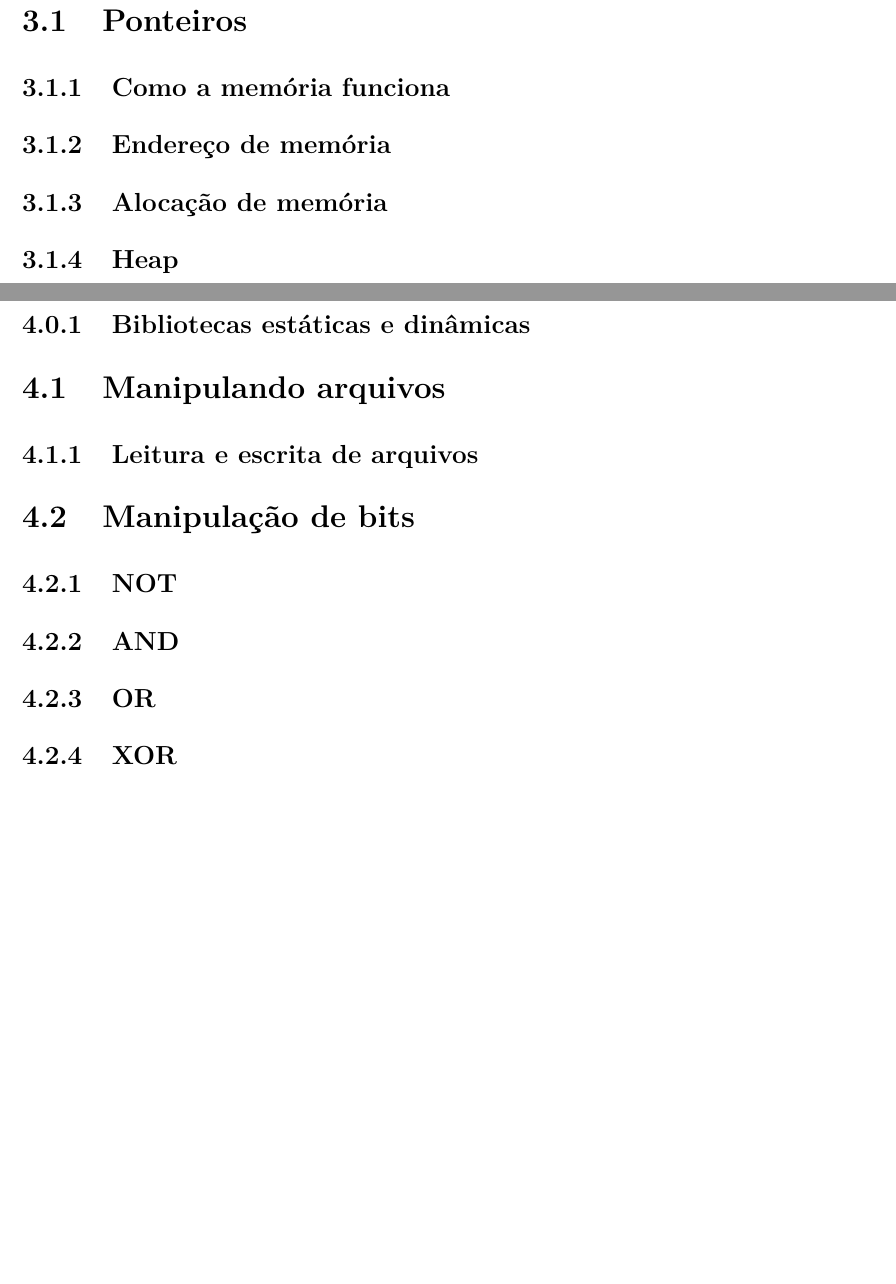
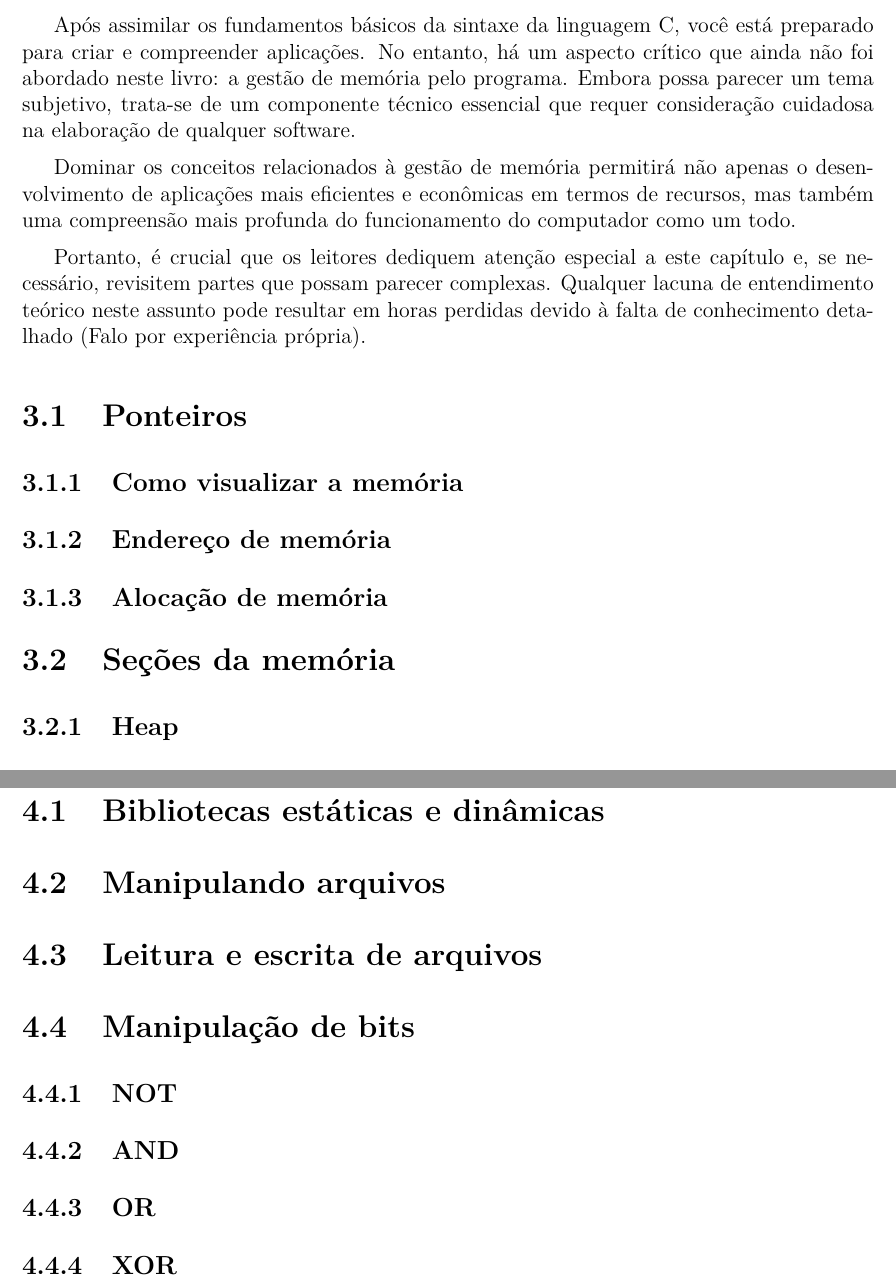
Before and after one commit to Anthhon/Descompilando, a LaTeX book (descompilando.tex, which reads introducao_estrutura_de_dados_e_memoria.tex): two parts of pages 46 and 48 of 52, joined at a grey line, cut at the place of the change, the shorter picture padded with empty space. Compiled offline with pdfLaTeX.

Commit message:
new: introdução capitulo de memoria e estrutura de dados escrita

```diff
--- a/descompilando.tex
+++ b/descompilando.tex
@@ -109,14 +109,22 @@
 \chapter{Estrutura de dados e memória}
 \clearpage % Define página isolada para novo capítulo
 
+\input{introducao_estrutura_de_dados_e_memoria.tex}
+
 \section{Ponteiros}
-\subsection{Como a memória funciona}
+
+\subsection{Como visualizar a memória}
+
 \subsection{Endereço de memória}
 \subsection{Alocação de memória}
+
+\section{Seções da memória}
+
 \subsection{Heap}
 \subsection{Stack}
 
 \section{Strings}
+
 \subsection{Por baixo dos panos}
 \subsection{Declaração}
 \subsection{Manipulação}
@@ -124,9 +132,9 @@
 \chapter{Tópicos avançados}
 \clearpage % Define página isolada para novo capítulo
 
-\subsection{Bibliotecas estáticas e dinâmicas}
+\section{Bibliotecas estáticas e dinâmicas}
 \section{Manipulando arquivos}
-\subsection{Leitura e escrita de arquivos}
+\section{Leitura e escrita de arquivos}
 
 \section{Manipulação de bits}
 \subsection{NOT}
--- /dev/null
+++ b/introducao_estrutura_de_dados_e_memoria.tex
@@ -0,0 +1,15 @@
+Após assimilar os fundamentos básicos da sintaxe da linguagem C, você está
+preparado para criar e compreender aplicações. No entanto, há um aspecto
+crítico que ainda não foi abordado neste livro: a gestão de memória pelo
+programa. Embora possa parecer um tema subjetivo, trata-se de um componente
+técnico essencial que requer consideração cuidadosa na elaboração de qualquer
+software.
+
+Dominar os conceitos relacionados à gestão de memória permitirá não apenas o
+desenvolvimento de aplicações mais eficientes e econômicas em termos de recursos,
+mas também uma compreensão mais profunda do funcionamento do computador como um todo.
+
+Portanto, é crucial que os leitores dediquem atenção especial a este capítulo e, se
+necessário, revisitem partes que possam parecer complexas. Qualquer lacuna de
+entendimento teórico neste assunto pode resultar em horas perdidas devido à falta
+de conhecimento detalhado (Falo por experiência própria).
```
